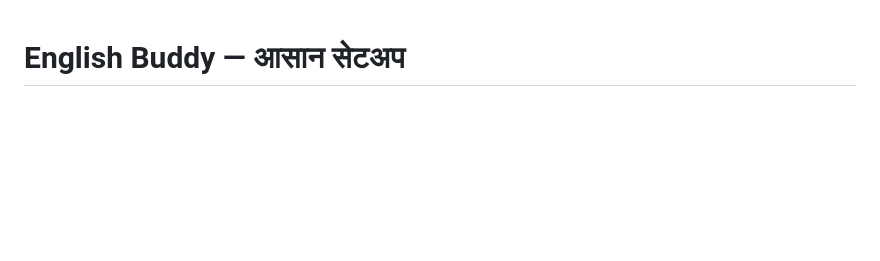
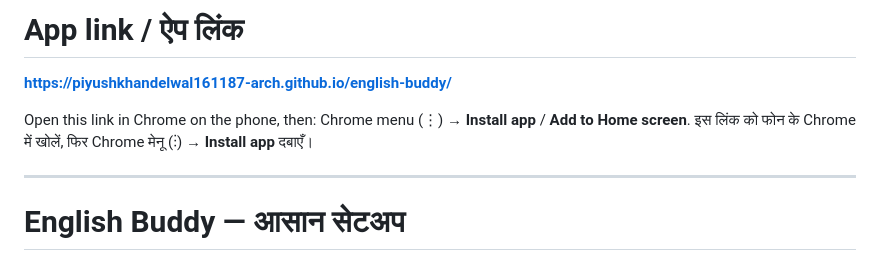
Before and after one commit to piyushkhandelwal161187-arch/english-buddy, a Markdown page: HOW_TO_SETUP.md, the part around the change. GitHub-like rendering; blank space fills up the shorter version.

Commit message:
add live app link to setup guide

```diff
--- a/HOW_TO_SETUP.md
+++ b/HOW_TO_SETUP.md
@@ -1,3 +1,12 @@
+# App link / ऐप लिंक
+
+**https://piyushkhandelwal161187-arch.github.io/english-buddy/**
+
+Open this link in Chrome on the phone, then: Chrome menu (⋮) → **Install app** / **Add to Home screen**.
+इस लिंक को फोन के Chrome में खोलें, फिर Chrome मेनू (⋮) → **Install app** दबाएँ।
+
+---
+
 # English Buddy — आसान सेटअप
 
 The app opens from a secure internet link and can be installed on the phone's home screen. Practice lessons work without an API key. “Talk to Buddy” needs an Anthropic API key and internet.
```
